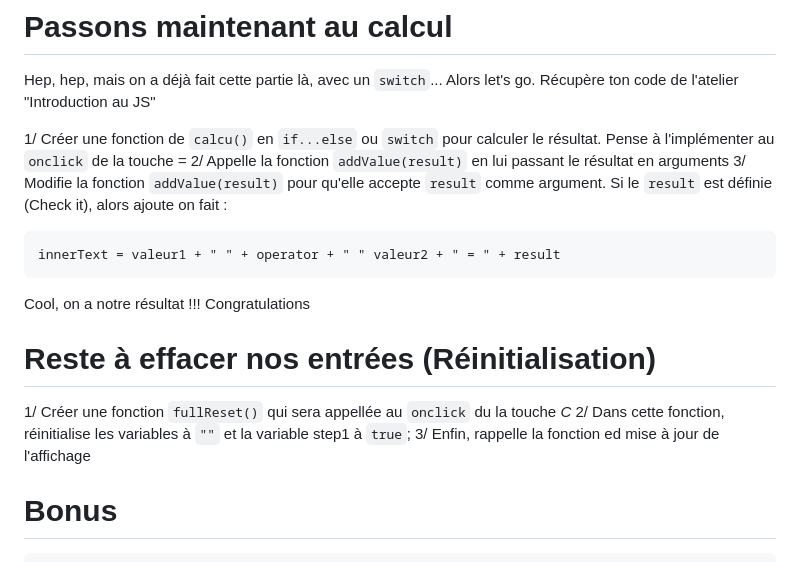
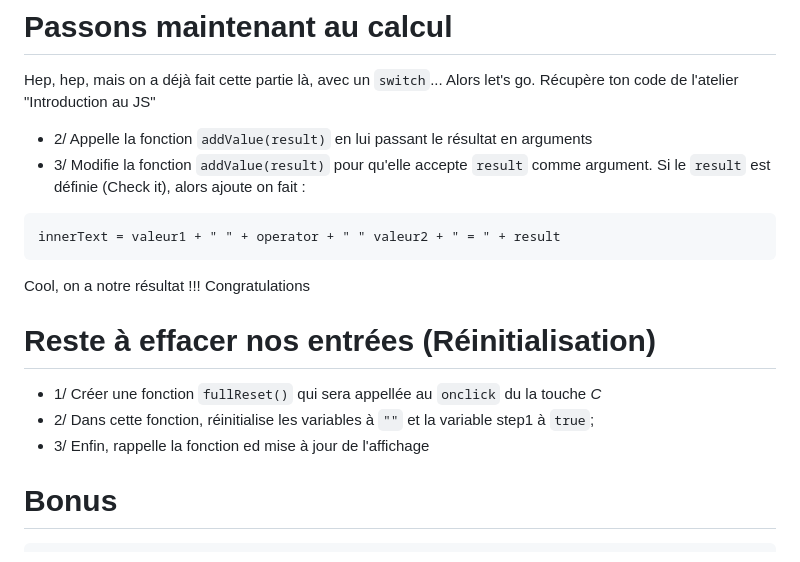
Before and after one commit to jujuck/JS-HTML-Calculator, a Markdown page: readme.md, the part around one of its changes. GitHub-like rendering.

````diff
--- a/readme.md
+++ b/readme.md
@@ -26,9 +26,8 @@ Si tout se passe bien, tu dois pouvoir voir ton affichage se mettre à jour à c
 Hep, hep, mais on a déjà fait cette partie là, avec un `switch`... Alors let's go.
 Récupère ton code de l'atelier "Introduction au JS"
 
-1/ Créer une fonction de `calcu()` en `if...else` ou `switch` pour calculer le résultat. Pense à l'implémenter au `onclick` de la touche *=*
-2/ Appelle la fonction `addValue(result)` en lui passant le résultat en arguments
-3/ Modifie la fonction `addValue(result)` pour qu'elle accepte `result` comme argument. Si le `result` est définie (Check it), alors ajoute on fait :
+- 2/ Appelle la fonction `addValue(result)` en lui passant le résultat en arguments
+- 3/ Modifie la fonction `addValue(result)` pour qu'elle accepte `result` comme argument. Si le `result` est définie (Check it), alors ajoute on fait :
 ```
 innerText = valeur1 + " " + operator + " " valeur2 + " = " + result
 ```
@@ -36,9 +35,9 @@ innerText = valeur1 + " " + operator + " " valeur2 + " = " + result
 
 Cool, on a notre résultat !!! Congratulations
 # Reste à effacer nos entrées (Réinitialisation)
-1/ Créer une fonction `fullReset()` qui sera appellée au `onclick` du la touche *C*
-2/ Dans cette fonction, réinitialise les variables à `""` et la variable step1 à `true`;
-3/ Enfin, rappelle la fonction ed mise à jour de l'affichage
+- 1/ Créer une fonction `fullReset()` qui sera appellée au `onclick` du la touche *C*
+- 2/ Dans cette fonction, réinitialise les variables à `""` et la variable step1 à `true`;
+- 3/ Enfin, rappelle la fonction ed mise à jour de l'affichage
 
 # Bonus
     Mise en place d'un script avec une balise HTML pour l'affichage des alertes utilisateurs (Pas un nombre, ...)
````
Also changed, not shown: other parts of readme.md (+7 -7 lines).
